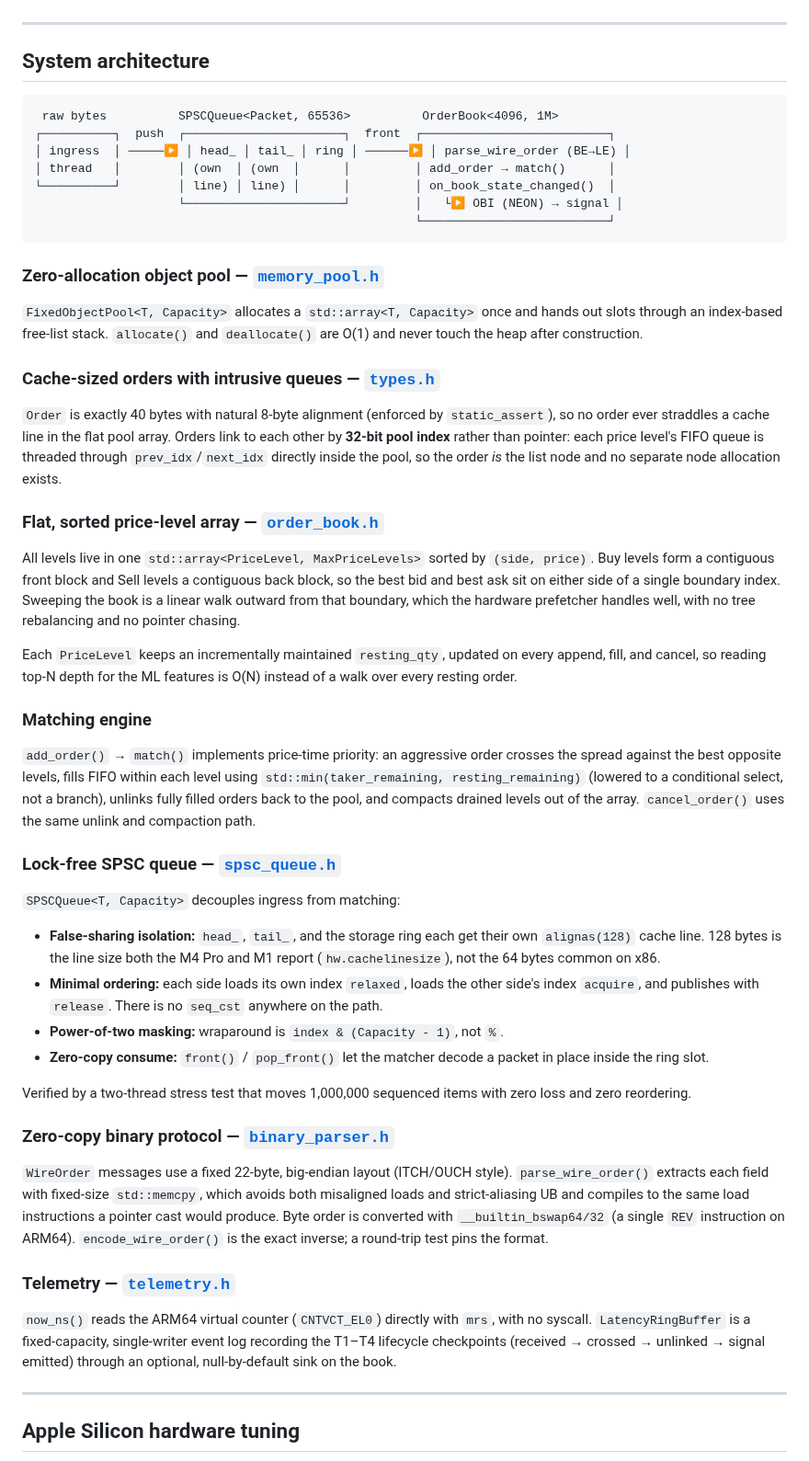
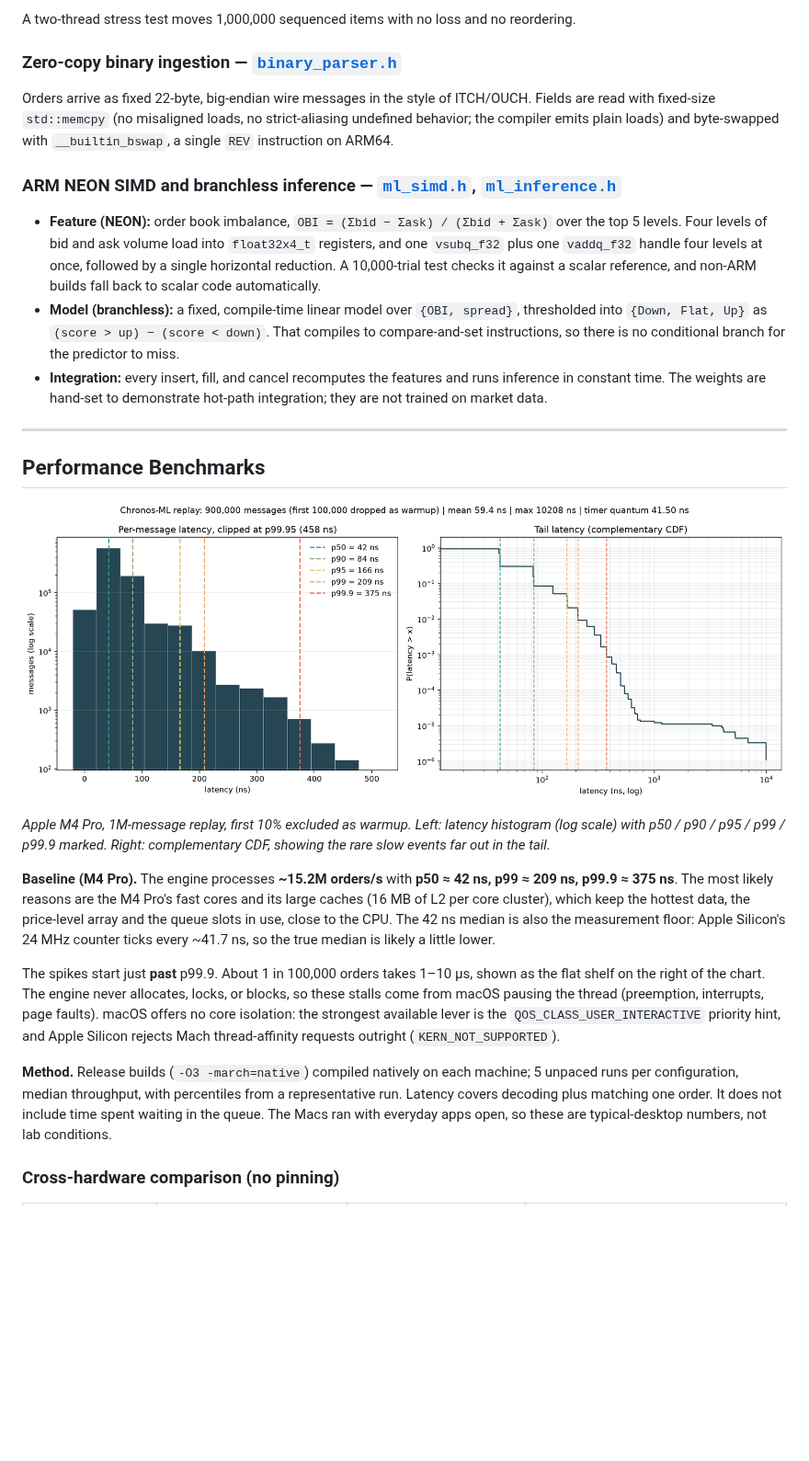
Before and after one commit to Tantrayoga/chronos-ml, a Markdown page: README.md, the part around one of its changes. Shown at 92% size. GitHub-like rendering; blank space fills up the shorter version.

Commit message:
docs(portfolio): restructure README as systems whitepaper with jitter diagnostic

````diff
--- a/README.md
+++ b/README.md
@@ -25,56 +40,28 @@ On an Apple M4 Pro, the replay harness streams **1,000,000 binary wire messages*
+A two-thread stress test moves 1,000,000 sequenced items with no loss and no reordering.
+
+### Zero-copy binary ingestion — [`binary_parser.h`](include/chronos/binary_parser.h)
+
+Orders arrive as fixed 22-byte, big-endian wire messages in the style of ITCH/OUCH. Fields are read with fixed-size `std::memcpy` (no misaligned loads, no strict-aliasing undefined behavior; the compiler emits plain loads) and byte-swapped with `__builtin_bswap`, a single `REV` instruction on ARM64.
+
+### ARM NEON SIMD and branchless inference — [`ml_simd.h`](include/chronos/ml_simd.h), [`ml_inference.h`](include/chronos/ml_inference.h)
+
+- **Feature (NEON):** order book imbalance, `OBI = (Σbid − Σask) / (Σbid + Σask)` over the top 5 levels. Four levels of bid and ask volume load into `float32x4_t` registers, and one `vsubq_f32` plus one `vaddq_f32` handle four levels at once, followed by a single horizontal reduction. A 10,000-trial test checks it against a scalar reference, and non-ARM builds fall back to scalar code automatically.
+- **Model (branchless):** a fixed, compile-time linear model over `{OBI, spread}`, thresholded into `{Down, Flat, Up}` as `(score > up) − (score < down)`. That compiles to compare-and-set instructions, so there is no conditional branch for the predictor to miss.
+- **Integration:** every insert, fill, and cancel recomputes the features and runs inference in constant time. The weights are hand-set to demonstrate hot-path integration; they are not trained on market data.
 
 ---
 
-## System architecture
+## Performance Benchmarks
 
-```
- raw bytes          SPSCQueue<Packet, 65536>          OrderBook<4096, 1M>
-┌──────────┐  push  ┌──────────────────────┐  front  ┌──────────────────────────┐
-│ ingress  │ ─────▶ │ head_ │ tail_ │ ring │ ──────▶ │ parse_wire_order (BE→LE) │
-│ thread   │        │ (own  │ (own  │      │         │ add_order → match()      │
-└──────────┘        │ line) │ line) │      │         │ on_book_state_changed()  │
-                    └──────────────────────┘         │   └▶ OBI (NEON) → signal │
-                                                     └──────────────────────────┘
-```
+![M4 Pro Latency Histogram](./images/m4_latency_histogram.png)
 
-### Zero-allocation object pool — [`memory_pool.h`](include/chronos/memory_pool.h)
+*Apple M4 Pro, 1M-message replay, first 10% excluded as warmup. Left: latency histogram (log scale) with p50 / p90 / p95 / p99 / p99.9 marked. Right: complementary CDF, showing the rare slow events far out in the tail.*
 
-`FixedObjectPool<T, Capacity>` allocates a `std::array<T, Capacity>` once and hands out slots through an index-based free-list stack. `allocate()` and `deallocate()` are O(1) and never touch the heap after construction.
+**Baseline (M4 Pro).** The engine processes **~15.2M orders/s** with **p50 ≈ 42 ns, p99 ≈ 209 ns, p99.9 ≈ 375 ns**. The most likely reasons are the M4 Pro's fast cores and its large caches (16 MB of L2 per core cluster), which keep the hottest data, the price-level array and the queue slots in use, close to the CPU. The 42 ns median is also the measurement floor: Apple Silicon's 24 MHz counter ticks every ~41.7 ns, so the true median is likely a little lower.
 
-### Cache-sized orders with intrusive queues — [`types.h`](include/chronos/types.h)
+The spikes start just **past** p99.9. About 1 in 100,000 orders takes 1–10 µs, shown as the flat shelf on the right of the chart. The engine never allocates, locks, or blocks, so these stalls come from macOS pausing the thread (preemption, interrupts, page faults). macOS offers no core isolation: the strongest available lever is the `QOS_CLASS_USER_INTERACTIVE` priority hint, and Apple Silicon rejects Mach thread-affinity requests outright (`KERN_NOT_SUPPORTED`).
 
-`Order` is exactly 40 bytes with natural 8-byte alignment (enforced by `static_assert`), so no order ever straddles a cache line in the flat pool array. Orders link to each other by **32-bit pool index** rather than pointer: each price level's FIFO queue is threaded through `prev_idx`/`next_idx` directly inside the pool, so the order *is* the list node and no separate node allocation exists.
+**Method.** Release builds (`-O3 -march=native`) compiled natively on each machine; 5 unpaced runs per configuration, median throughput, with percentiles from a representative run. Latency covers decoding plus matching one order. It does not include time spent waiting in the queue. The Macs ran with everyday apps open, so these are typical-desktop numbers, not lab conditions.
 
-### Flat, sorted price-level array — [`order_book.h`](include/chronos/order_book.h)
+### Cross-hardware comparison (no pinning)
 
-All levels live in one `std::array<PriceLevel, MaxPriceLevels>` sorted by `(side, price)`. Buy levels form a contiguous front block and Sell levels a contiguous back block, so the best bid and best ask sit on either side of a single boundary index. Sweeping the book is a linear walk outward from that boundary, which the hardware prefetcher handles well, with no tree rebalancing and no pointer chasing.
-
-Each `PriceLevel` keeps an incrementally maintained `resting_qty`, updated on every append, fill, and cancel, so reading top-N depth for the ML features is O(N) instead of a walk over every resting order.
-
-### Matching engine
-
-`add_order()` → `match()` implements price-time priority: an aggressive order crosses the spread against the best opposite levels, fills FIFO within each level using `std::min(taker_remaining, resting_remaining)` (lowered to a conditional select, not a branch), unlinks fully filled orders back to the pool, and compacts drained levels out of the array. `cancel_order()` uses the same unlink and compaction path.
-
-### Lock-free SPSC queue — [`spsc_queue.h`](include/chronos/spsc_queue.h)
-
-`SPSCQueue<T, Capacity>` decouples ingress from matching:
-
-- **False-sharing isolation:** `head_`, `tail_`, and the storage ring each get their own `alignas(128)` cache line. 128 bytes is the line size both the M4 Pro and M1 report (`hw.cachelinesize`), not the 64 bytes common on x86.
-- **Minimal ordering:** each side loads its own index `relaxed`, loads the other side's index `acquire`, and publishes with `release`. There is no `seq_cst` anywhere on the path.
-- **Power-of-two masking:** wraparound is `index & (Capacity - 1)`, not `%`.
-- **Zero-copy consume:** `front()` / `pop_front()` let the matcher decode a packet in place inside the ring slot.
-
-Verified by a two-thread stress test that moves 1,000,000 sequenced items with zero loss and zero reordering.
-
-### Zero-copy binary protocol — [`binary_parser.h`](include/chronos/binary_parser.h)
-
-`WireOrder` messages use a fixed 22-byte, big-endian layout (ITCH/OUCH style). `parse_wire_order()` extracts each field with fixed-size `std::memcpy`, which avoids both misaligned loads and strict-aliasing UB and compiles to the same load instructions a pointer cast would produce. Byte order is converted with `__builtin_bswap64/32` (a single `REV` instruction on ARM64). `encode_wire_order()` is the exact inverse; a round-trip test pins the format.
-
-### Telemetry — [`telemetry.h`](include/chronos/telemetry.h)
-
-`now_ns()` reads the ARM64 virtual counter (`CNTVCT_EL0`) directly with `mrs`, with no syscall. `LatencyRingBuffer` is a fixed-capacity, single-writer event log recording the T1–T4 lifecycle checkpoints (received → crossed → unlinked → signal emitted) through an optional, null-by-default sink on the book.
-
----
-
-## Apple Silicon hardware tuning
-
````
Also changed, not shown: other parts of README.md (+130 -149 lines), images/m1_terminal_replay.gif (renamed from docs/replay_demo_m1.gif), images/m4_latency_histogram.png (renamed from docs/latency_histogram.png), 1 other file.
